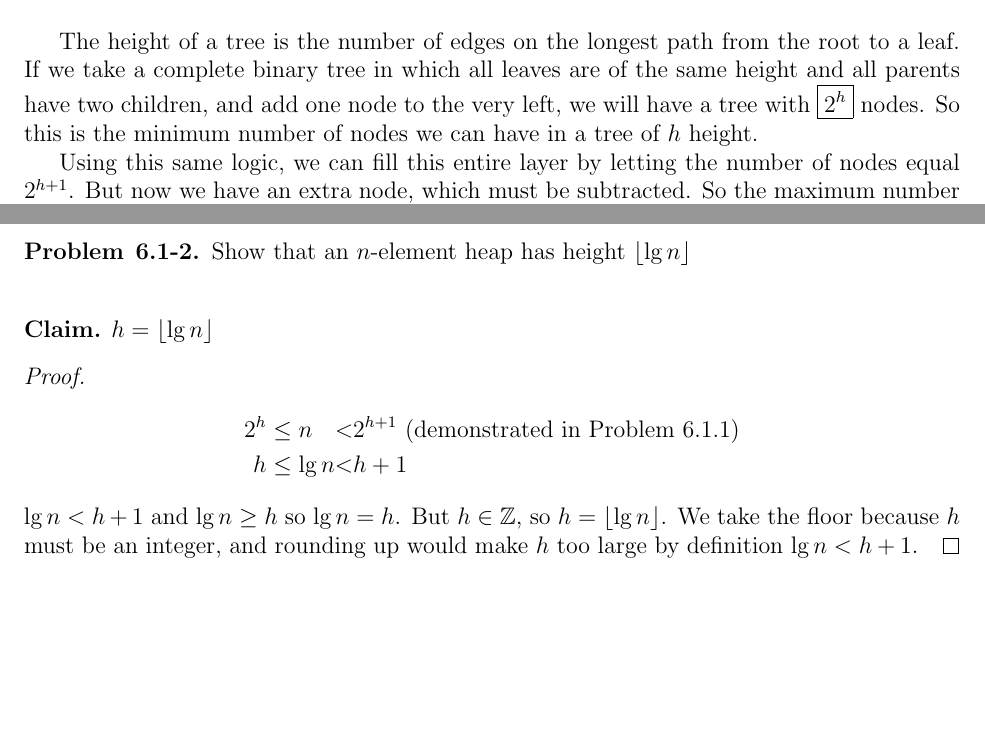
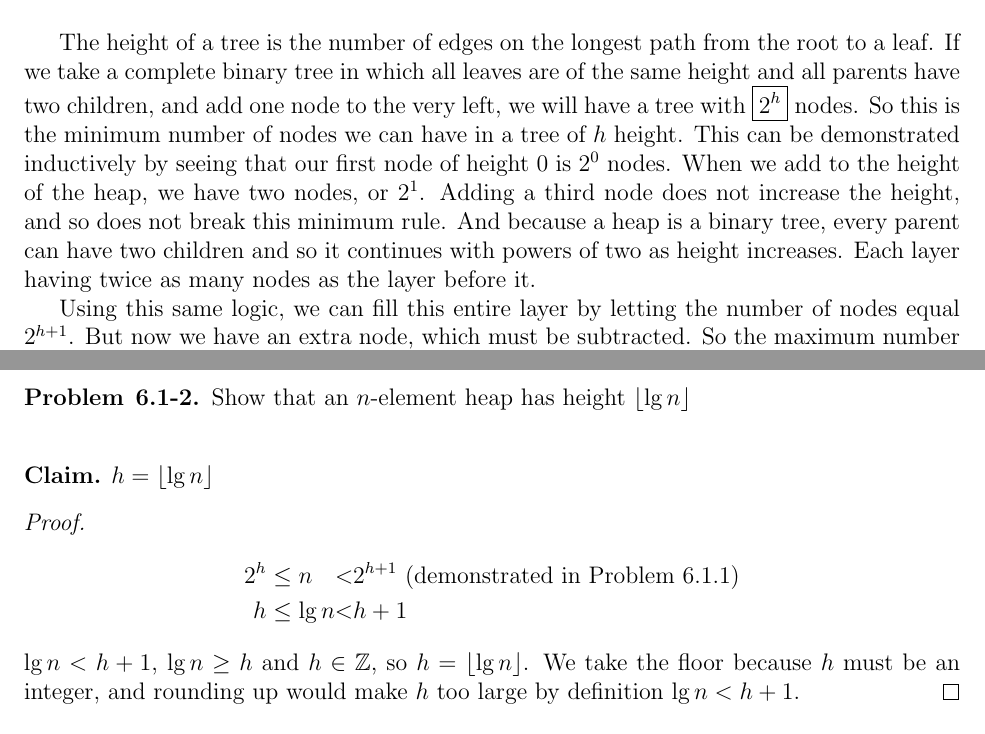
Before and after one commit to erichmenge/latex_for_homework, a LaTeX problem sheet (4041/homework_1/homework_1.tex): two parts of pages 1 and 2 of 4, joined at a grey line, cut so that both start at the same text, the shorter picture padded with empty space. Compiled offline with pdfLaTeX.

Commit message:
Make a couple of changes to homework_1

```diff
--- a/4041/homework_1/homework_1.tex
+++ b/4041/homework_1/homework_1.tex
@@ -46,6 +46,10 @@ Algorithms \& Data Structures Section 003} %if necessary, replace with your cour
     The height of a tree is the number of edges on the longest path from the root to a leaf. If we take a complete binary tree
     in which all leaves are of the same height and all parents have two children, and add one node to the very left, we will have
     a tree with $\boxed{2^{h}}$ nodes. So this is the minimum number of nodes we can have in a tree of $h$ height.
+    This can be demonstrated inductively by seeing that our first node of height $0$ is $2^{0}$ nodes. When we add to the height
+    of the heap, we have two nodes, or $2^1$. Adding a third node does not increase the height, and so does not break this minimum
+    rule. And because a heap is a binary tree, every parent can have two children and so it continues with powers of two as height
+    increases. Each layer having twice as many nodes as the layer before it.
 
     Using this same logic, we can fill this entire layer by letting the number of nodes equal $2^{h+1}$. But now we
     have an extra node, which must be subtracted. So the maximum number of nodes in a tree of height $h$ is $\boxed{2^{h+1} - 1}$.
@@ -65,7 +69,7 @@ Algorithms \& Data Structures Section 003} %if necessary, replace with your cour
       2^{h} &\le n &<& 2^{h+1} \text{ (demonstrated in Problem 6.1.1)} \\
       h &\le \lg n &<& h+1
     \end{alignat*}
-    $\lg n < h + 1$ and $\lg n \ge h$ so $\lg n = h$. But $h \in \Z$, so $h = \lfloor \lg n \rfloor$. We take
+    $\lg n < h + 1$, $\lg n \ge h$ and $h \in \Z$, so $h = \lfloor \lg n \rfloor$. We take
     the floor because $h$ must be an integer, and rounding up would make $h$ too large by definition $\lg n < h + 1$.
   \end{proof}
 \end{problem}
```
Also changed, not shown: 4041/homework_1/homework_1.tex (4 more changed lines).
